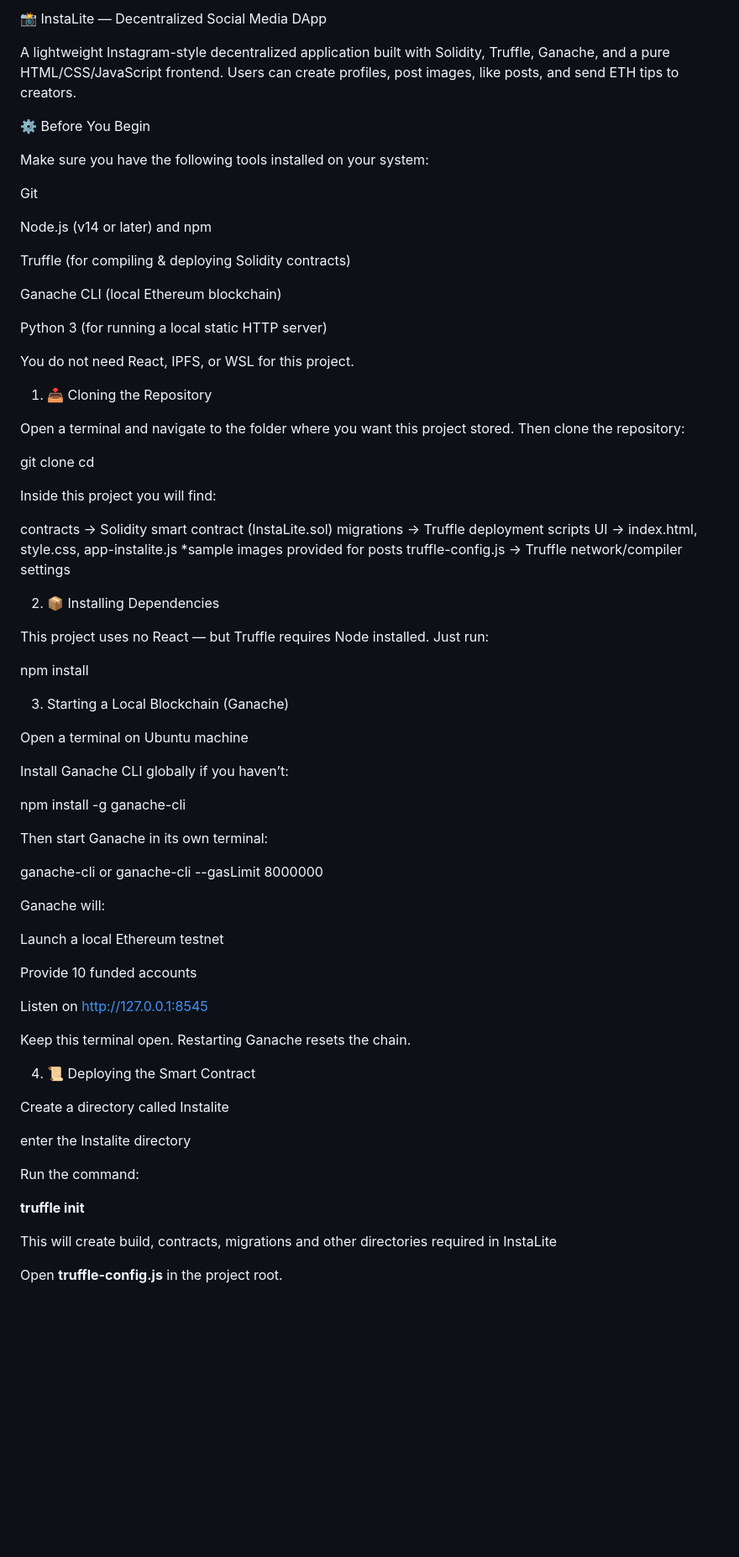
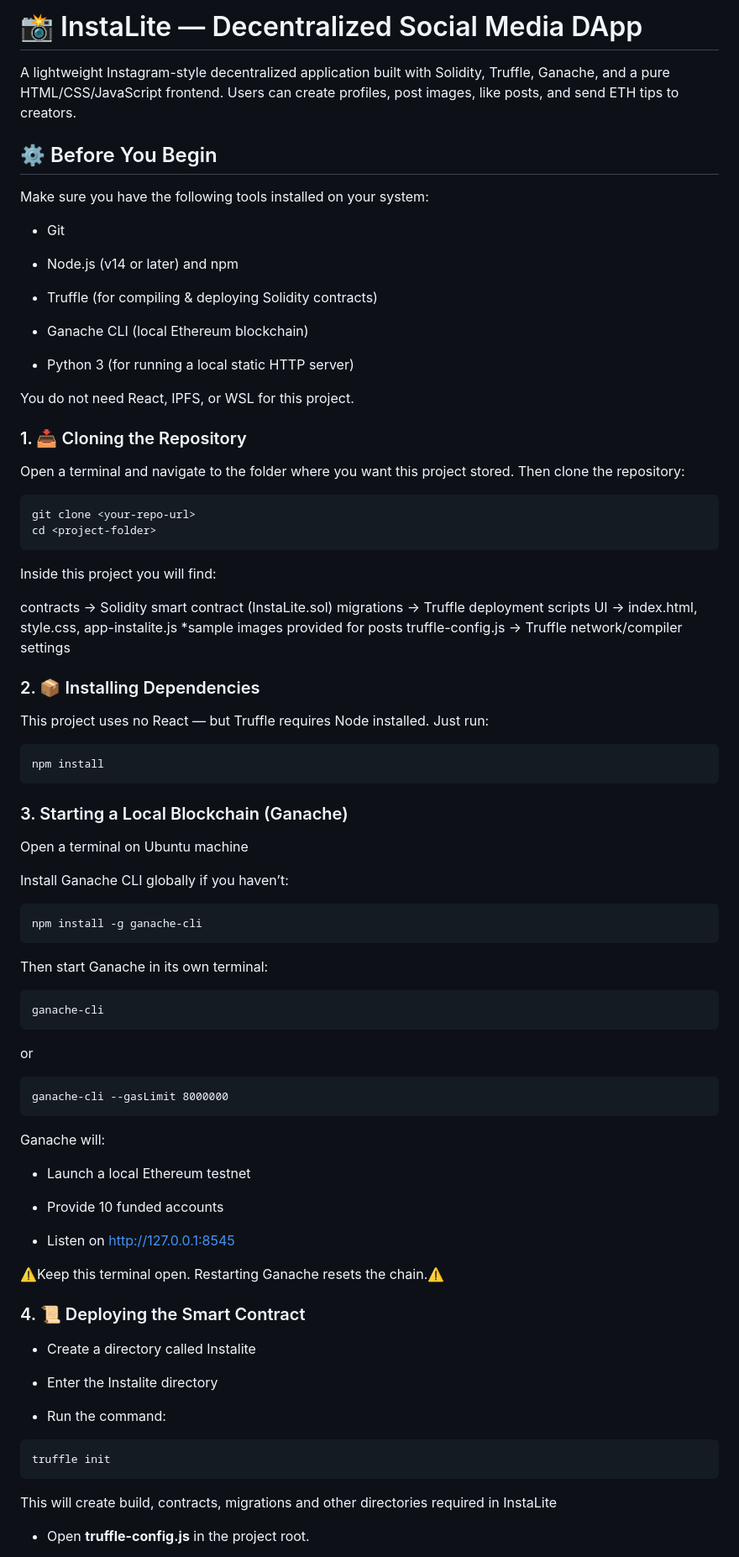
Before and after one commit to reggiee76/InstaLite-DApp, a Markdown page: README.md, the part around the change printed below. Shown: that part at 84% size. GitHub-like rendering; blank space fills up the shorter version.

````diff
--- a/README.md
+++ b/README.md
@@ -1,30 +1,32 @@
-📸 InstaLite — Decentralized Social Media DApp
+# 📸 InstaLite — Decentralized Social Media DApp
 
 A lightweight Instagram-style decentralized application built with Solidity, Truffle, Ganache, and a pure HTML/CSS/JavaScript frontend. Users can create profiles, post images, like posts, and send ETH tips to creators.
 
-⚙️ Before You Begin
+## ⚙️ Before You Begin
 
 Make sure you have the following tools installed on your system:
 
-Git
+- Git
 
-Node.js (v14 or later) and npm
+- Node.js (v14 or later) and npm
 
-Truffle (for compiling & deploying Solidity contracts)
+- Truffle (for compiling & deploying Solidity contracts)
 
-Ganache CLI (local Ethereum blockchain)
+- Ganache CLI (local Ethereum blockchain)
 
-Python 3 (for running a local static HTTP server)
+- Python 3 (for running a local static HTTP server)
 
 You do not need React, IPFS, or WSL for this project.
 
-1. 📥 Cloning the Repository
+### 1. 📥 Cloning the Repository
 
 Open a terminal and navigate to the folder where you want this project stored.
 Then clone the repository:
 
+```
 git clone <your-repo-url>
 cd <project-folder>
+```
 
 
 Inside this project you will find:
@@ -35,50 +37,53 @@ UI                 → index.html, style.css, app-instalite.js
                       *sample images provided for posts
 truffle-config.js  → Truffle network/compiler settings
 
-2. 📦 Installing Dependencies
+### 2. 📦 Installing Dependencies
 
 This project uses no React — but Truffle requires Node installed.
 Just run:
+```
+npm install
+```
 
-npm install
-
-3.  Starting a Local Blockchain (Ganache)
+### 3.  Starting a Local Blockchain (Ganache)
 
 Open a terminal on Ubuntu machine
 
 Install Ganache CLI globally if you haven’t:
-
+```
 npm install -g ganache-cli
-
+```
 Then start Ganache in its own terminal:
-
+```
 ganache-cli
+```
 or
+```
 ganache-cli --gasLimit 8000000
-
+```
 
 Ganache will:
 
-Launch a local Ethereum testnet
+- Launch a local Ethereum testnet
 
-Provide 10 funded accounts
+- Provide 10 funded accounts
 
-Listen on http://127.0.0.1:8545
+- Listen on http://127.0.0.1:8545
 
-Keep this terminal open.
-Restarting Ganache resets the chain.
+⚠️Keep this terminal open.
+Restarting Ganache resets the chain.⚠️
 
-4. 📜 Deploying the Smart Contract
+### 4. 📜 Deploying the Smart Contract
 
-Create a directory called Instalite
+- Create a directory called Instalite
 
-enter the Instalite directory
+- Enter the Instalite directory
 
-Run the command:
-
-**truffle init**
-
+- Run the command:
+```
+truffle init
+```
 This will create build, contracts, migrations and other directories required in InstaLite
 
-Open **truffle-config.js** in the project root.
+- Open **truffle-config.js** in the project root.
 
````
Also changed, not shown: other parts of README.md (+52 -52 lines).
